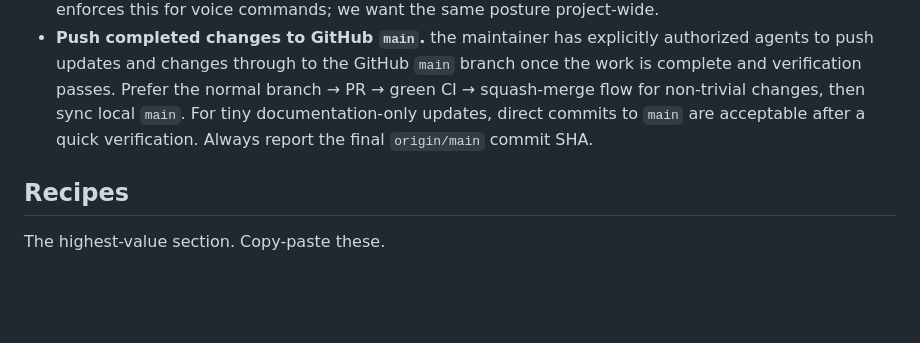
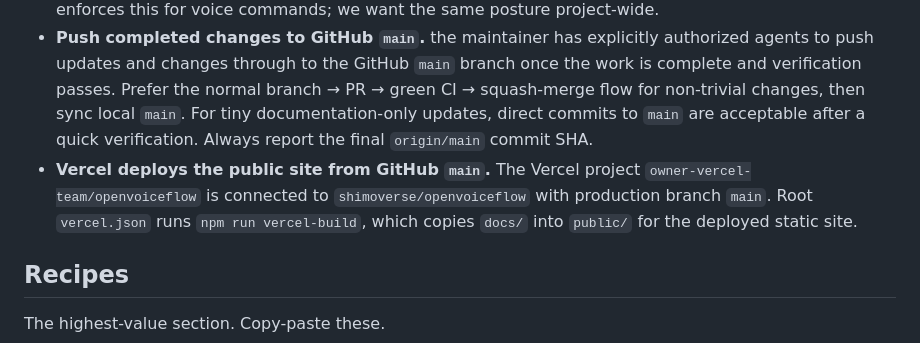
Before and after one commit to shimoverse/openvoiceflow, a Markdown page: AGENTS.md, the part around the change. Rendered like a GitHub page; blank space fills up the shorter version.

Commit message:
docs: document Vercel main-branch deploy flow

```diff
--- a/AGENTS.md
+++ b/AGENTS.md
@@ -105,6 +105,7 @@ If you want to actually run the app end-to-end on a Mac you need `brew install w
 - **No new `print(...)` for debug.** User-facing status goes through `overlay.get_overlay()`. Diagnostics go to `sys.stderr` (see `_secure_io.secure_chmod` for the pattern). The existing `print(...)` calls in `app.py`/CLI handlers are user-facing status messages — leave those, just don't add more for debugging.
 - **Update README when you add user-facing surface.** Adding a backend, voice command, snippet default, or CLI flag means updating `README.md`. The `tests/test_voice_commands_count.py` test currently enforces this for voice commands; we want the same posture project-wide.
 - **Push completed changes to GitHub `main`.** the maintainer has explicitly authorized agents to push updates and changes through to the GitHub `main` branch once the work is complete and verification passes. Prefer the normal branch → PR → green CI → squash-merge flow for non-trivial changes, then sync local `main`. For tiny documentation-only updates, direct commits to `main` are acceptable after a quick verification. Always report the final `origin/main` commit SHA.
+- **Vercel deploys the public site from GitHub `main`.** The Vercel project `owner-vercel-team/openvoiceflow` is connected to `shimoverse/openvoiceflow` with production branch `main`. Root `vercel.json` runs `npm run vercel-build`, which copies `docs/` into `public/` for the deployed static site.
 
 ## Recipes
 
```
